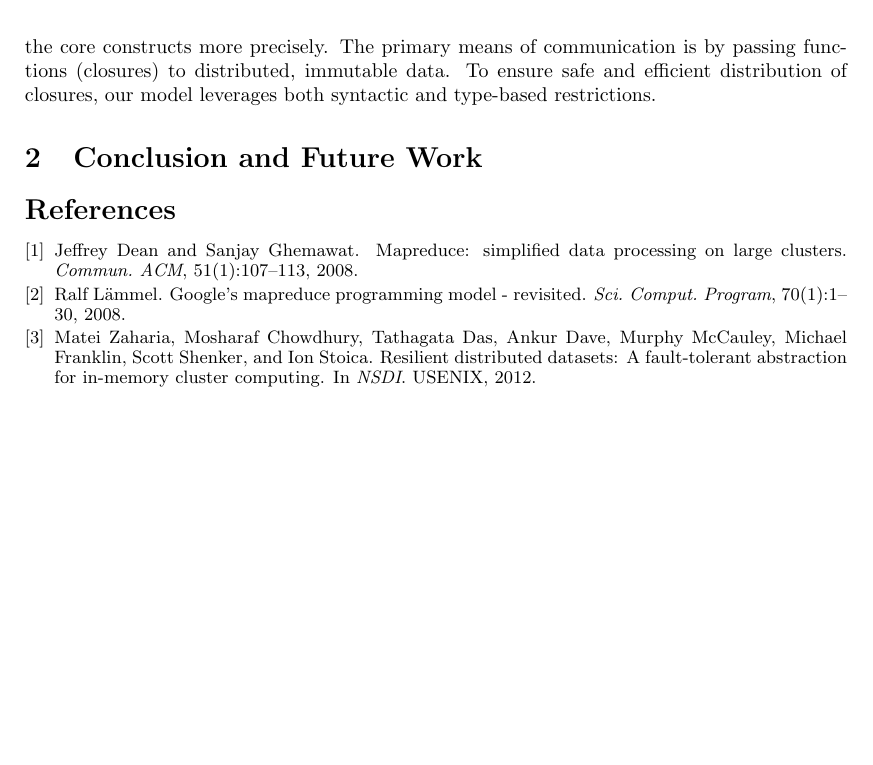
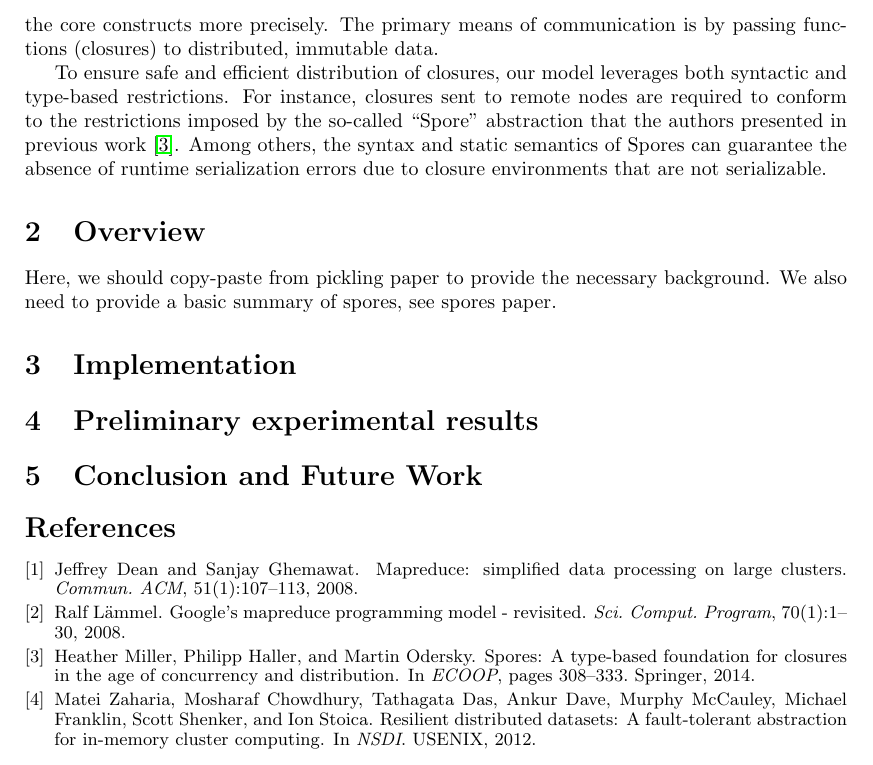
Before and after one commit to phaller/docs, a LaTeX paper (places2015/places-closure-passing.tex, which reads places2015/bib.bib): part of page 2 of 2, cut so that both start at the same text. Compiled offline with pdfLaTeX.

Commit message:
expand intro

```diff
--- a/places2015/bib.bib
+++ b/places2015/bib.bib
@@ -1,3 +11,6 @@
+  pages = "308--333",
+}
+
 @Article{DeanG08,
   title = "MapReduce: simplified data processing on large
      clusters",
--- a/places2015/places-closure-passing.tex
+++ b/places2015/places-closure-passing.tex
@@ -96,10 +96,32 @@ refinements of the mentioned programming models) our
 programming model--together with its prototype implementation--enables exploring
 implementation trade-offs, and capturing the semantics of the core constructs more
 precisely. The primary means of communication is by passing functions (closures)
-to distributed, immutable data. To ensure safe and efficient distribution
-of closures, our model leverages both syntactic and type-based restrictions.
+to distributed, immutable data.
+
+To ensure safe and efficient distribution of closures, our model leverages
+both syntactic and type-based restrictions. For instance, closures sent to
+remote nodes are required to conform to the restrictions imposed by the
+so-called ``Spore'' abstraction that the authors presented in previous
+work~\cite{MillerHO14}. Among others, the syntax and static semantics of
+Spores can guarantee the absence of runtime serialization errors due to
+closure environments that are not serializable.
 
 
+\section{Overview}
+\label{sec:overview}
+
+
+
+
+Here, we should copy-paste from pickling paper to provide the necessary background.
+We also need to provide a basic summary of spores, see spores paper.
+
+
+\section{Implementation}
+
+
+\section{Preliminary experimental results}
+\label{sec:experimental}
 
 
 \section{Conclusion and Future Work}
```
Also changed, not shown: places2015/bib.bib (10 more changed lines).
